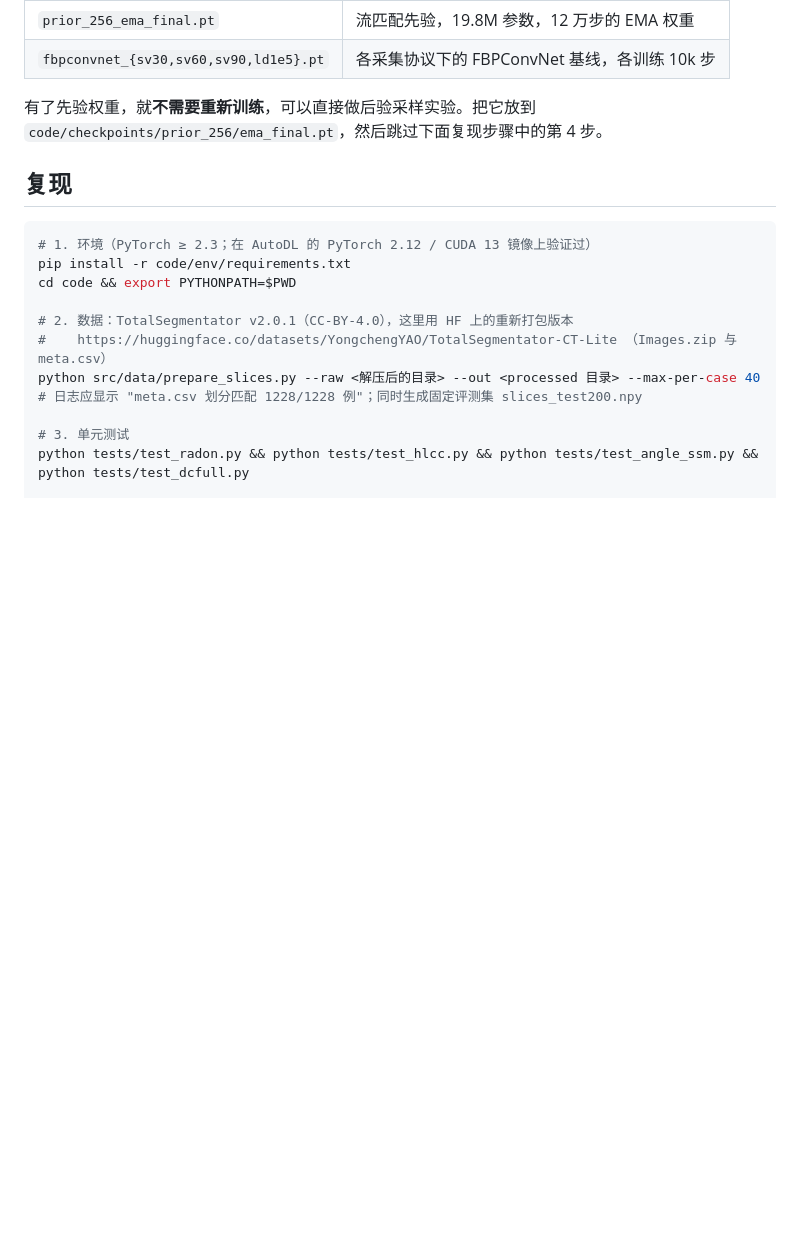
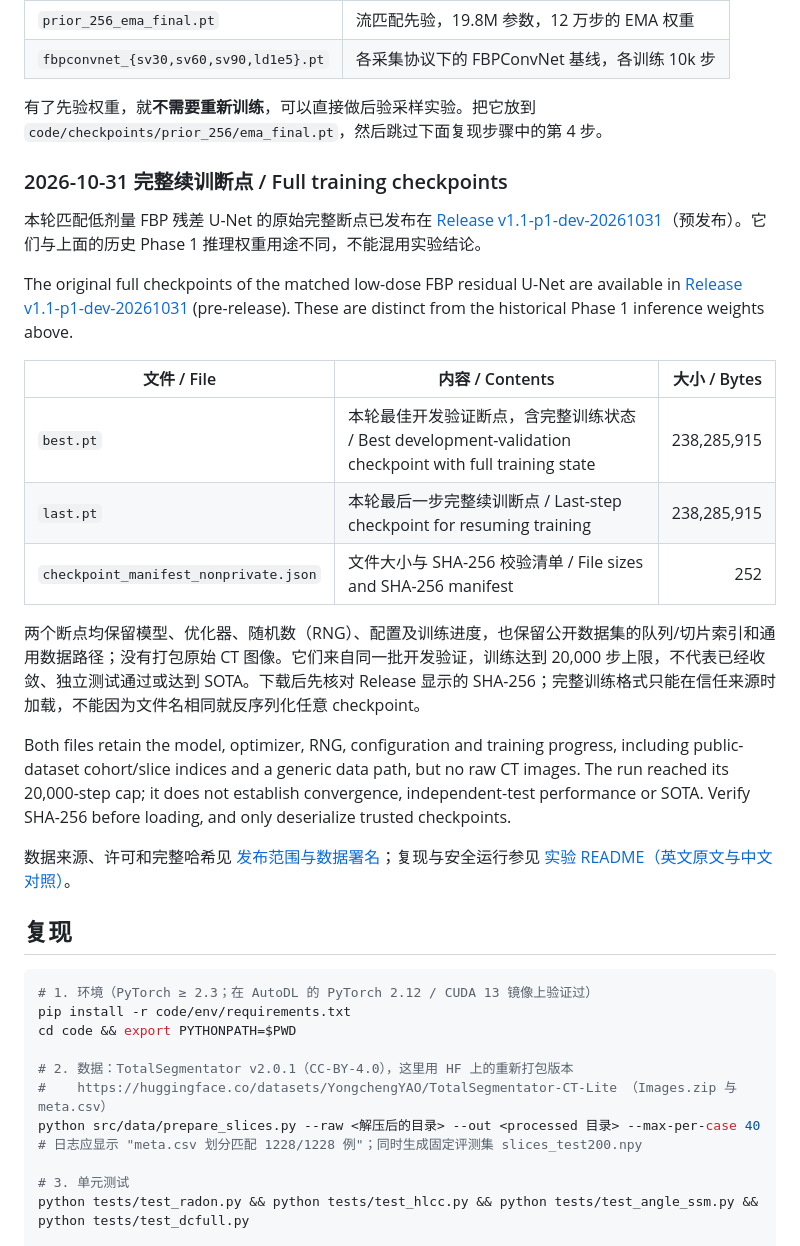
Before and after one commit to ZeroDevi1/flow-ct-guidance, a Markdown page: README.md, the part around one of its changes. Rendered like a GitHub page; blank space fills up the shorter version.

Commit message:
docs: add bilingual full-checkpoint release and verification guide

````diff
--- a/README.md
+++ b/README.md
@@ -81,6 +81,24 @@ docs/                  实验设计、新颖性核查、Phase 1b 设计、周报
 
 有了先验权重，就**不需要重新训练**，可以直接做后验采样实验。把它放到 `code/checkpoints/prior_256/ema_final.pt`，然后跳过下面复现步骤中的第 4 步。
 
+### 2026-10-31 完整续训断点 / Full training checkpoints
+
+本轮匹配低剂量 FBP 残差 U-Net 的原始完整断点已发布在 [Release v1.1-p1-dev-20261031](https://github.com/ZeroDevi1/flow-ct-guidance/releases/tag/v1.1-p1-dev-20261031)（预发布）。它们与上面的历史 Phase 1 推理权重用途不同，不能混用实验结论。
+
+The original full checkpoints of the matched low-dose FBP residual U-Net are available in [Release v1.1-p1-dev-20261031](https://github.com/ZeroDevi1/flow-ct-guidance/releases/tag/v1.1-p1-dev-20261031) (pre-release). These are distinct from the historical Phase 1 inference weights above.
+
+| 文件 / File | 内容 / Contents | 大小 / Bytes |
+|---|---|---:|
+| `best.pt` | 本轮最佳开发验证断点，含完整训练状态 / Best development-validation checkpoint with full training state | 238,285,915 |
+| `last.pt` | 本轮最后一步完整续训断点 / Last-step checkpoint for resuming training | 238,285,915 |
+| `checkpoint_manifest_nonprivate.json` | 文件大小与 SHA-256 校验清单 / File sizes and SHA-256 manifest | 252 |
+
+两个断点均保留模型、优化器、随机数（RNG）、配置及训练进度，也保留公开数据集的队列/切片索引和通用数据路径；没有打包原始 CT 图像。它们来自同一批开发验证，训练达到 20,000 步上限，不代表已经收敛、独立测试通过或达到 SOTA。下载后先核对 Release 显示的 SHA-256；完整训练格式只能在信任来源时加载，不能因为文件名相同就反序列化任意 checkpoint。
+
+Both files retain the model, optimizer, RNG, configuration and training progress, including public-dataset cohort/slice indices and a generic data path, but no raw CT images. The run reached its 20,000-step cap; it does not establish convergence, independent-test performance or SOTA. Verify SHA-256 before loading, and only deserialize trusted checkpoints.
+
+数据来源、许可和完整哈希见 [发布范围与数据署名](results/2026-10-31-budget-p1/CHECKPOINT_PUBLICATION.md)；复现与安全运行参见 [实验 README（英文原文与中文对照）](code/experiments/budget_pilot/README.md)。
+
 ## 复现
 
 ```bash
````
Also changed, not shown: other parts of README.md (+1 -1 lines).
